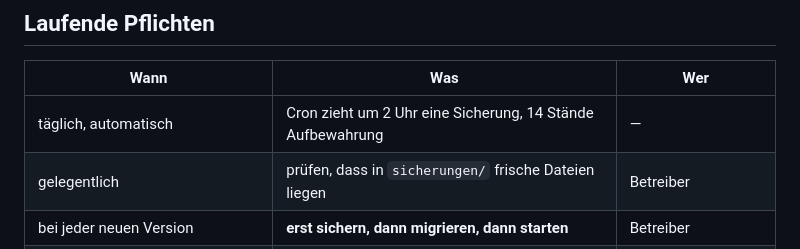
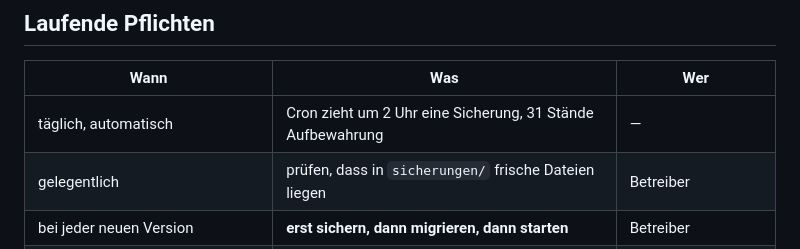
Before and after one commit to grisu314-ui/notenverwaltung, a Markdown page: docs/uebergabe.md, the part around the change. Rendered like a GitHub page.

```diff
--- a/docs/uebergabe.md
+++ b/docs/uebergabe.md
@@ -76,7 +76,7 @@ Dateisystem, keine externen Dienste. Fotos liegen als BLOB in derselben Datei
 
 | Wann | Was | Wer |
 |---|---|---|
-| täglich, automatisch | Cron zieht um 2 Uhr eine Sicherung, 14 Stände Aufbewahrung | — |
+| täglich, automatisch | Cron zieht um 2 Uhr eine Sicherung, 31 Stände Aufbewahrung | — |
 | gelegentlich | prüfen, dass in `sicherungen/` frische Dateien liegen | Betreiber |
 | bei jeder neuen Version | **erst sichern, dann migrieren, dann starten** | Betreiber |
 | ein- bis zweimal im Jahr | Abhängigkeiten aktualisieren, Tests laufen lassen | Assistent, dann Betreiber |
```
Also changed, not shown: docs/betrieb.md (+3 -3 lines).
